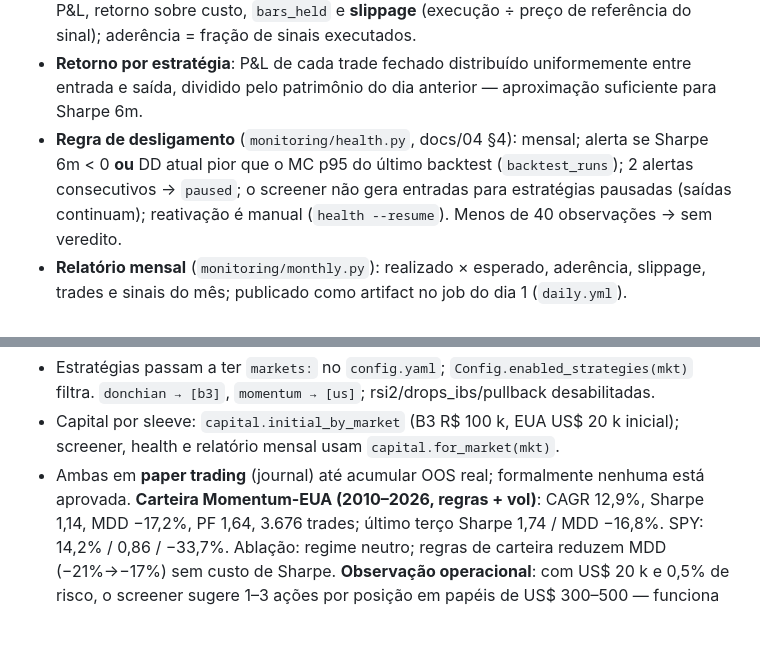
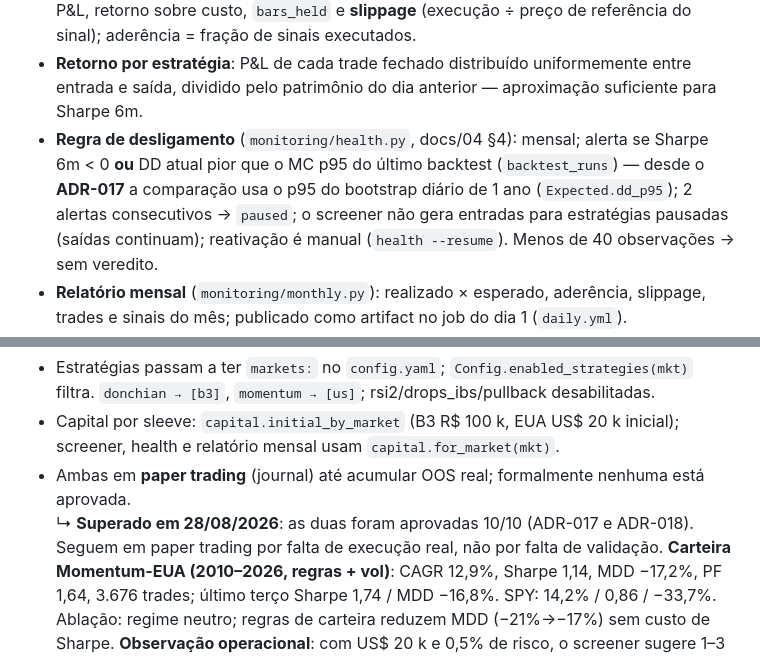
Before and after one commit to jeffev/swing-quant, a Markdown page: docs/08-decisoes.md, 2 parts joined by grey strips. Drawn GitHub-style; blank space fills up the shorter version.

Commit message:
docs: marca ADR-015 e ADR-016 como superados pelo ADR-017/018
Co-Authored-By: Claude Opus 5 <noreply@anthropic.com>

```diff
--- a/docs/08-decisoes.md
+++ b/docs/08-decisoes.md
@@ -178,7 +178,8 @@ duplica sinais do mesmo dia; a Fase 5 (aderência real × esperada) já tem os d
 - **Retorno por estratégia**: P&L de cada trade fechado distribuído uniformemente entre entrada
   e saída, dividido pelo patrimônio do dia anterior — aproximação suficiente para Sharpe 6m.
 - **Regra de desligamento** (`monitoring/health.py`, docs/04 §4): mensal; alerta se Sharpe 6m
-  < 0 **ou** DD atual pior que o MC p95 do último backtest (`backtest_runs`); 2 alertas
+  < 0 **ou** DD atual pior que o MC p95 do último backtest (`backtest_runs`) — desde o **ADR-017**
+  a comparação usa o p95 do bootstrap diário de 1 ano (`Expected.dd_p95`); 2 alertas
   consecutivos → `paused`; o screener não gera entradas para estratégias pausadas (saídas
   continuam); reativação é manual (`health --resume`). Menos de 40 observações → sem veredito.
 - **Relatório mensal** (`monitoring/monthly.py`): realizado × esperado, aderência, slippage,
@@ -200,6 +201,8 @@ Donchian-B3. Duas estratégias, dois mercados, duas moedas: correlação estrutu
 - Capital por sleeve: `capital.initial_by_market` (B3 R$ 100 k, EUA US$ 20 k inicial);
   screener, health e relatório mensal usam `capital.for_market(mkt)`.
 - Ambas em **paper trading** (journal) até acumular OOS real; formalmente nenhuma está aprovada.
+  <br>↳ **Superado em 28/08/2026**: as duas foram aprovadas 10/10 (ADR-017 e ADR-018). Seguem em
+  paper trading por falta de execução real, não por falta de validação.
 **Carteira Momentum-EUA (2010–2026, regras + vol)**: CAGR 12,9%, Sharpe 1,14, MDD −17,2%,
 PF 1,64, 3.676 trades; último terço Sharpe 1,74 / MDD −16,8%. SPY: 14,2% / 0,86 / −33,7%.
 Ablação: regime neutro; regras de carteira reduzem MDD (−21%→−17%) sem custo de Sharpe.
```
